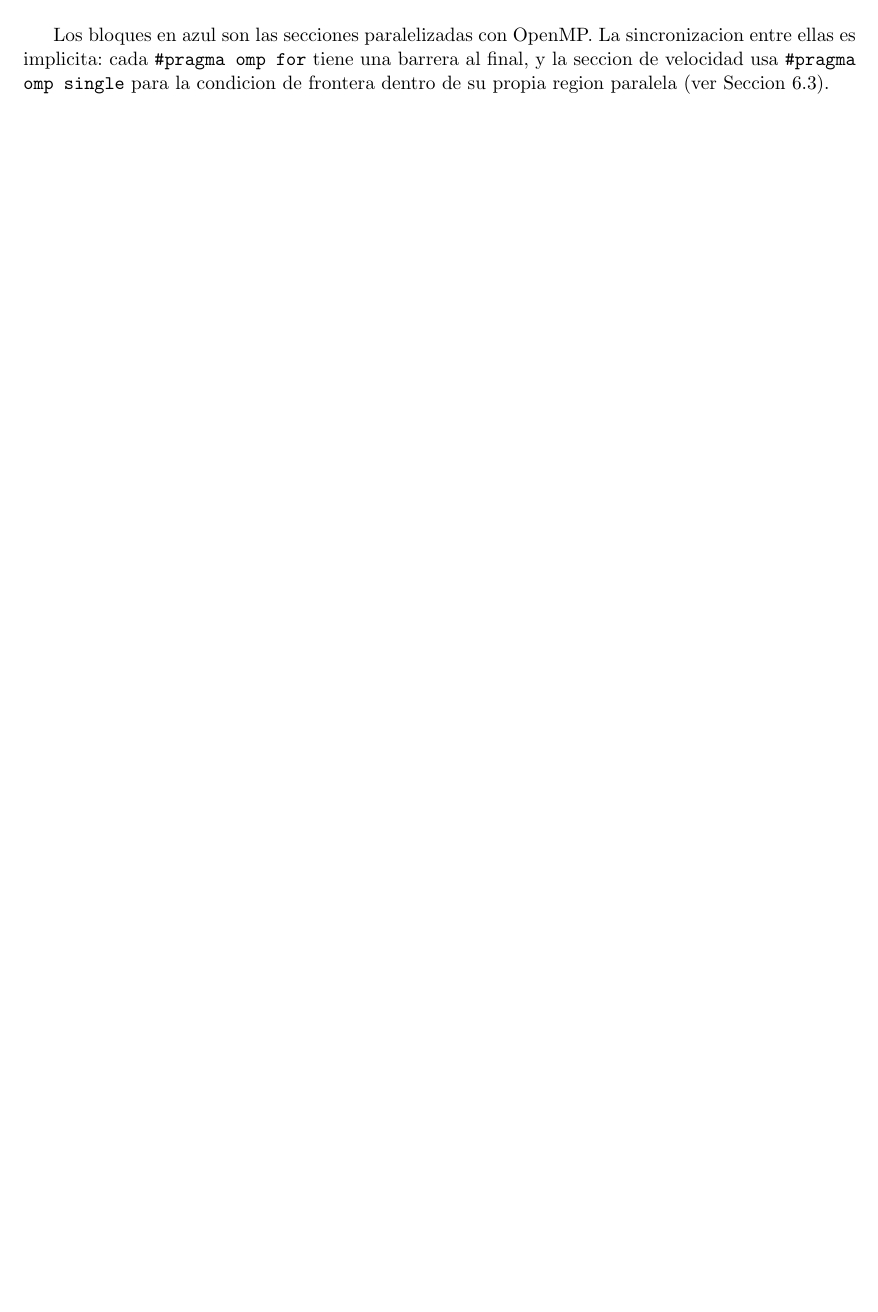
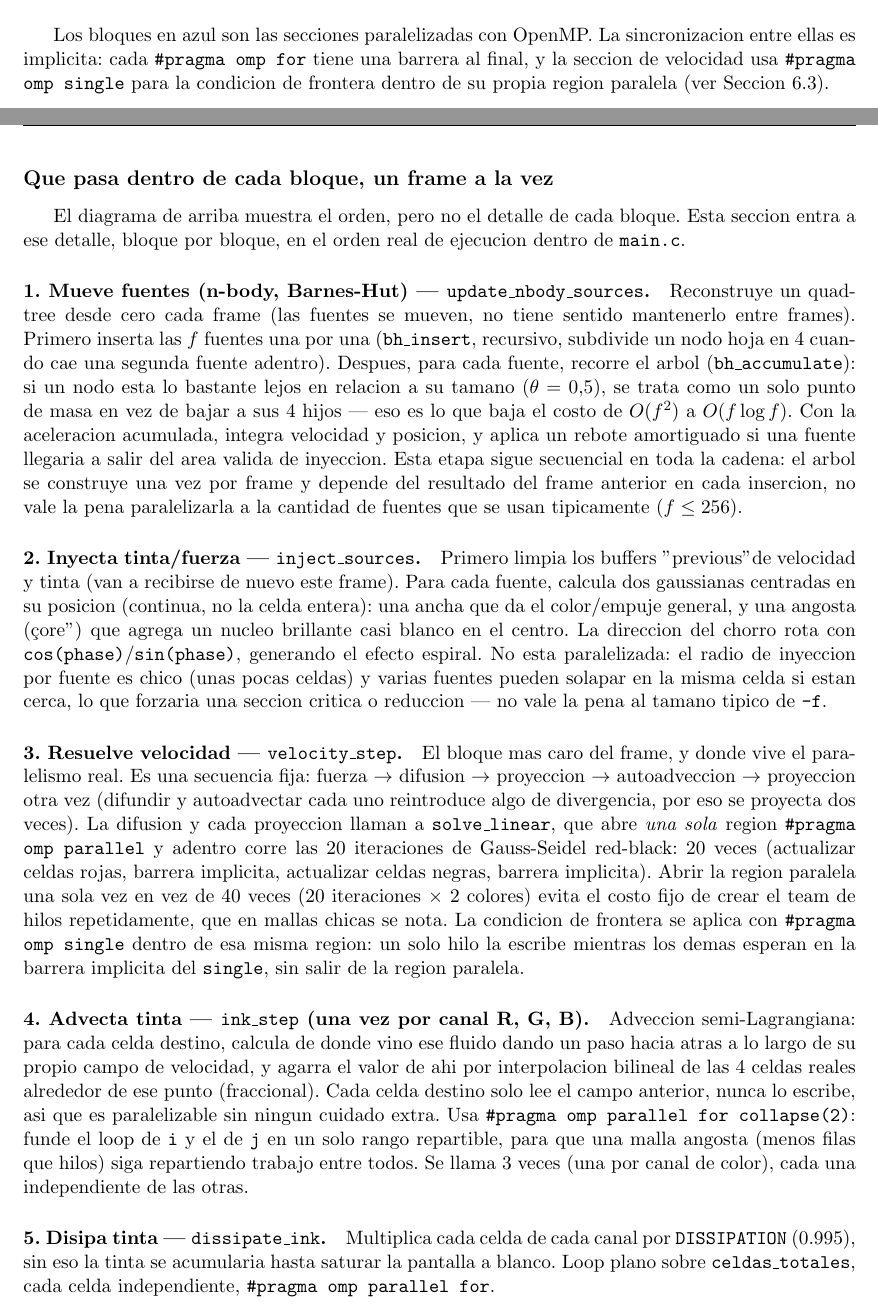
Before and after one commit to AngelEsquit/PRY1-CPD, a LaTeX document (docs/Informe.tex): part of page 16 of 22 before the commit and two parts of pages 10 and 11 of 18 after it, the two joined at a grey line, cut so that both start at the same text, the shorter picture padded with empty space. Compiled offline with pdfLaTeX.

Commit message:
docs: densify report layout, add per-loop frame walkthrough

```diff
--- a/docs/Informe.tex
+++ b/docs/Informe.tex
@@ -47,8 +47,6 @@
     numbers=left,
     numberstyle=\tiny,
 }
-
-\newcommand{\sectionbreak}{\clearpage}
 
 \begin{document}
 
@@ -607,3 +622,70 @@ tiene una barrera al final, y la seccion de velocidad usa
 \texttt{\#pragma omp single} para la condicion de frontera dentro de su
 propia region paralela (ver Seccion \ref{sec:redblack}).
 
+\subsection*{Que pasa dentro de cada bloque, un frame a la vez}
+
+El diagrama de arriba muestra el orden, pero no el detalle de cada
+bloque. Esta seccion entra a ese detalle, bloque por bloque, en el orden
+real de ejecucion dentro de \texttt{main.c}.
+
+\paragraph{1. Mueve fuentes (n-body, Barnes-Hut) — \texttt{update\_nbody\_sources}.}
+Reconstruye un quadtree desde cero cada frame (las fuentes se mueven, no
+tiene sentido mantenerlo entre frames). Primero inserta las $f$ fuentes
+una por una (\texttt{bh\_insert}, recursivo, subdivide un nodo hoja en 4
+cuando cae una segunda fuente adentro). Despues, para cada fuente,
+recorre el arbol (\texttt{bh\_accumulate}): si un nodo esta lo bastante
+lejos en relacion a su tamano ($\theta = 0.5$), se trata como un solo
+punto de masa en vez de bajar a sus 4 hijos — eso es lo que baja el costo
+de $O(f^2)$ a $O(f \log f)$. Con la aceleracion acumulada, integra
+velocidad y posicion, y aplica un rebote amortiguado si una fuente
+llegaria a salir del area valida de inyeccion. Esta etapa sigue
+secuencial en toda la cadena: el arbol se construye una vez por frame y
+depende del resultado del frame anterior en cada insercion, no vale la
+pena paralelizarla a la cantidad de fuentes que se usan tipicamente
+($f \leq 256$).
+
+\paragraph{2. Inyecta tinta/fuerza — \texttt{inject\_sources}.}
+Primero limpia los buffers "previous" de velocidad y tinta (van a
+recibirse de nuevo este frame). Para cada fuente, calcula dos gaussianas
+centradas en su posicion (continua, no la celda entera): una ancha que
+da el color/empuje general, y una angosta ("core") que agrega un nucleo
+brillante casi blanco en el centro. La direccion del chorro rota con
+\texttt{cos(phase)}/\texttt{sin(phase)}, generando el efecto espiral. No
+esta paralelizada: el radio de inyeccion por fuente es chico (unas pocas
+celdas) y varias fuentes pueden solapar en la misma celda si estan cerca,
+lo que forzaria una seccion critica o reduccion — no vale la pena al
+tamano tipico de \texttt{-f}.
+
+\paragraph{3. Resuelve velocidad — \texttt{velocity\_step}.}
+El bloque mas caro del frame, y donde vive el paralelismo real. Es una
+secuencia fija: fuerza $\to$ difusion $\to$ proyeccion $\to$
+autoadveccion $\to$ proyeccion otra vez (difundir y autoadvectar cada uno
+reintroduce algo de divergencia, por eso se proyecta dos veces). La
+difusion y cada proyeccion llaman a \texttt{solve\_linear}, que abre
+\emph{una sola} region \texttt{\#pragma omp parallel} y adentro corre las
+20 iteraciones de Gauss-Seidel red-black: 20 veces (actualizar celdas
+rojas, barrera implicita, actualizar celdas negras, barrera implicita).
+Abrir la region paralela una sola vez en vez de 40 veces (20 iteraciones
+$\times$ 2 colores) evita el costo fijo de crear el team de hilos
+repetidamente, que en mallas chicas se nota. La condicion de frontera se
+aplica con \texttt{\#pragma omp single} dentro de esa misma region: un
+solo hilo la escribe mientras los demas esperan en la barrera implicita
+del \texttt{single}, sin salir de la region paralela.
+
+\paragraph{4. Advecta tinta — \texttt{ink\_step} (una vez por canal R, G, B).}
+Adveccion semi-Lagrangiana: para cada celda destino, calcula de donde
+vino ese fluido dando un paso hacia atras a lo largo de su propio campo
+de velocidad, y agarra el valor de ahi por interpolacion bilineal de las
+4 celdas reales alrededor de ese punto (fraccional). Cada celda destino
+solo lee el campo anterior, nunca lo escribe, asi que es paralelizable
+sin ningun cuidado extra. Usa \texttt{\#pragma omp parallel for
+collapse(2)}: funde el loop de \texttt{i} y el de \texttt{j} en un solo
+rango repartible, para que una malla angosta (menos filas que hilos)
+siga repartiendo trabajo entre todos. Se llama 3 veces (una por canal de
+color), cada una independiente de las otras.
+
+\paragraph{5. Disipa tinta — \texttt{dissipate\_ink}.}
+Multiplica cada celda de cada canal por \texttt{DISSIPATION} (0.995), sin
+eso la tinta se acumularia hasta saturar la pantalla a blanco. Loop plano
+sobre \texttt{celdas\_totales}, cada celda independiente,
+\texttt{\#pragma omp parallel for}.
```
Also changed, not shown: docs/Informe.pdf, docs/Informe.tex (38 more changed lines).
